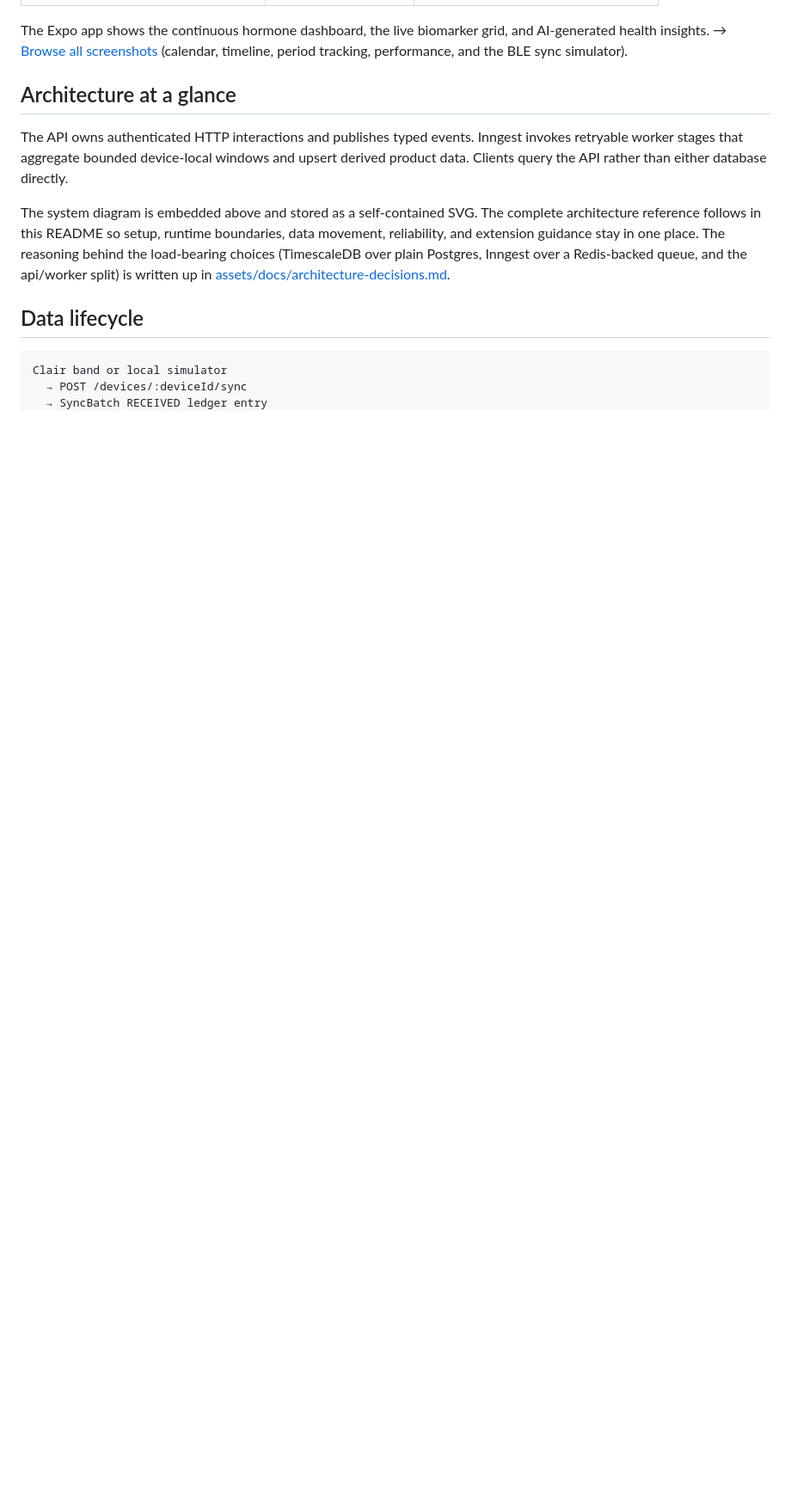
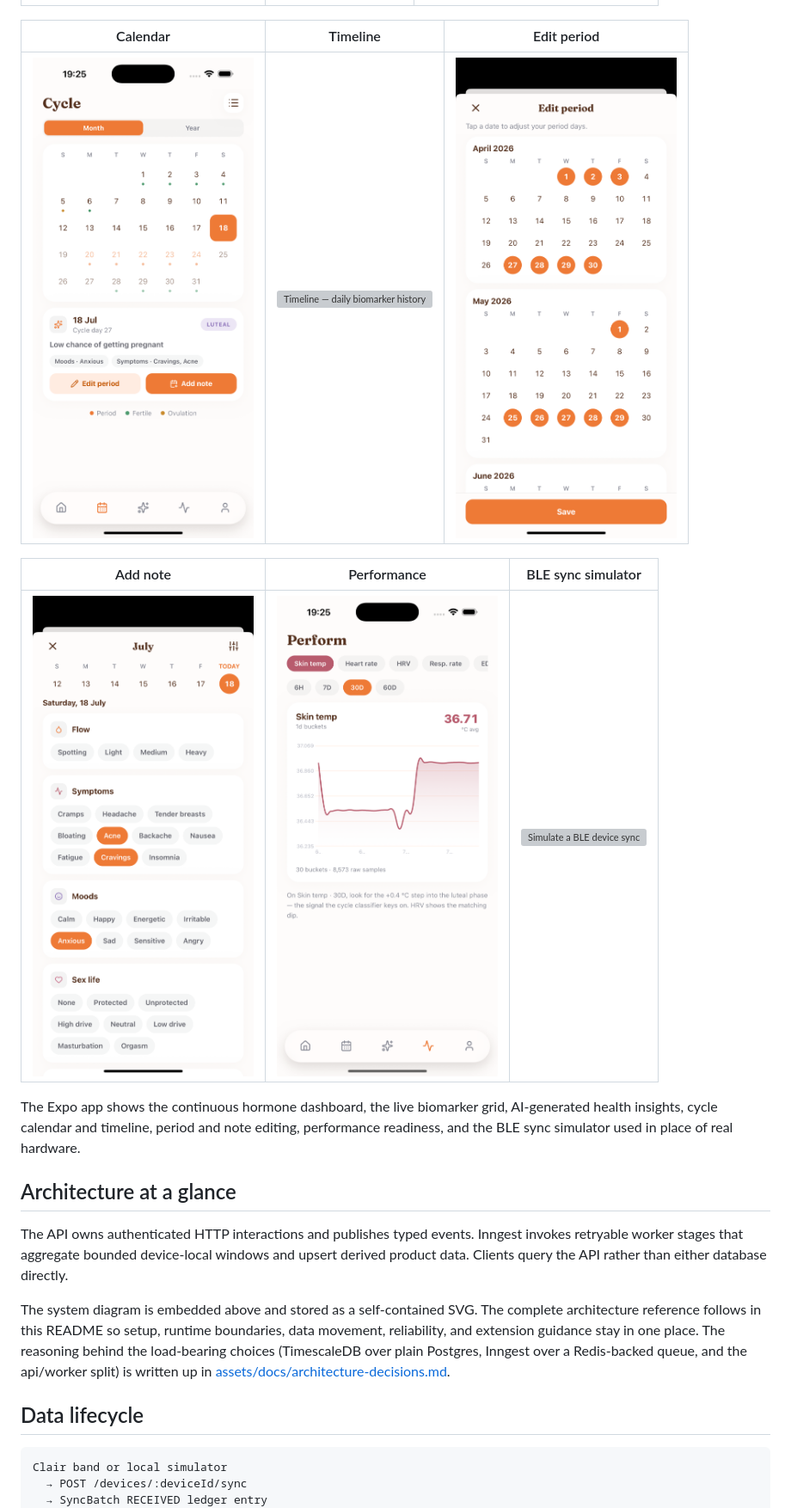
Before and after one commit to faithfulojebiyi/wearclair, a Markdown page: README.md, the part around the change. Shown at 86% size. GitHub-like rendering; blank space fills up the shorter version; grey boxes are pictures that could not be loaded.

```diff
--- a/README.md
+++ b/README.md
@@ -14,7 +14,15 @@ The repository contains a Fastify/NestJS API, a background worker, shared domain
 | :--: | :--: | :--: |
 | ![Home — hormone dashboard](./assets/images/1-home.png) | ![Vitals — live biomarker grid](./assets/images/2-vitals.png) | ![Health insights](./assets/images/9-insights.png) |
 
-The Expo app shows the continuous hormone dashboard, the live biomarker grid, and AI-generated health insights. → [Browse all screenshots](./assets/images) (calendar, timeline, period tracking, performance, and the BLE sync simulator).
+| Calendar | Timeline | Edit period |
+| :--: | :--: | :--: |
+| ![Calendar — cycle view](./assets/images/3-Calendar%20cycle.png) | ![Timeline — daily biomarker history](./assets/images/4-timeline.png) | ![Edit period dates](./assets/images/5-edit%20period.png) |
+
+| Add note | Performance | BLE sync simulator |
+| :--: | :--: | :--: |
+| ![Add a cycle note](./assets/images/6-add%20note%20.png) | ![Performance — readiness and training](./assets/images/7-preformance.png) | ![Simulate a BLE device sync](./assets/images/8-simulate-ble-sync.png) |
+
+The Expo app shows the continuous hormone dashboard, the live biomarker grid, AI-generated health insights, cycle calendar and timeline, period and note editing, performance readiness, and the BLE sync simulator used in place of real hardware.
 
 ## Architecture at a glance
 
```
